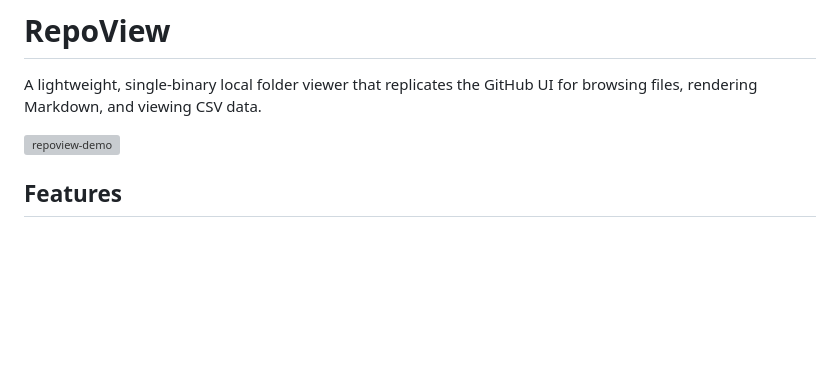
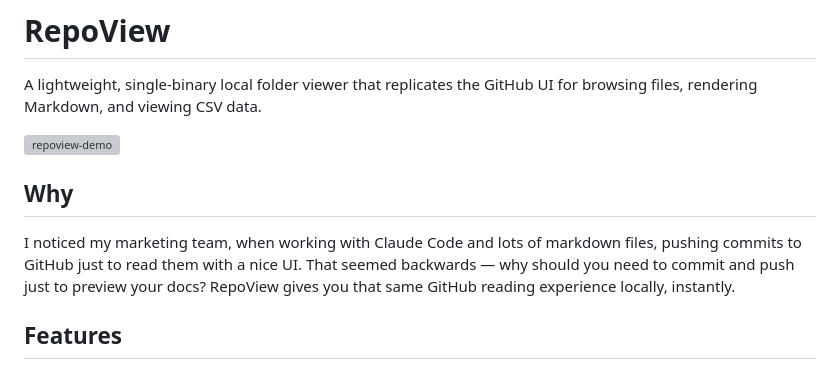
Before and after one commit to nvquanghuy/repoview, a Markdown page: README.md, the part around the change. Drawn GitHub-style; blank space fills up the shorter version; grey boxes are pictures that could not be loaded.

Commit message:
Add why section

```diff
--- a/README.md
+++ b/README.md
@@ -4,6 +4,9 @@ A lightweight, single-binary local folder viewer that replicates the GitHub UI f
 
 ![repoview-demo](https://github.com/user-attachments/assets/940a295f-bbc4-4949-b1a1-770f39781b2c)
 
+## Why
+
+I noticed my marketing team, when working with Claude Code and lots of markdown files, pushing commits to GitHub just to read them with a nice UI. That seemed backwards — why should you need to commit and push just to preview your docs? RepoView gives you that same GitHub reading experience locally, instantly.
 
 ## Features
 
```
